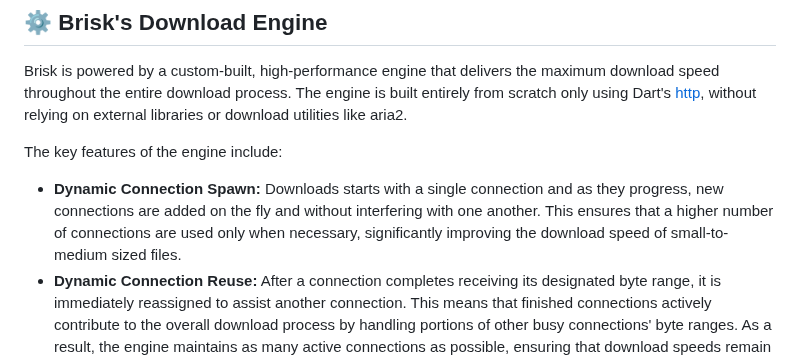
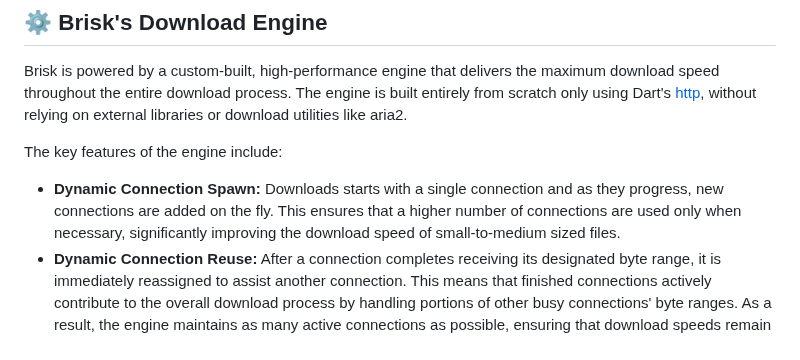
Before and after one commit to AminBhst/brisk, a Markdown page: README.md, the part around the change. Drawn GitHub-style.

```diff
--- a/README.md
+++ b/README.md
@@ -36,7 +36,7 @@ To install the browser extension, please refer to the [brisk-browser-extension r
 Brisk is powered by a custom-built, high-performance engine that delivers the maximum download speed throughout the entire download process. The engine is built entirely from scratch only using Dart's [http](https://github.com/dart-lang/http), without relying on external libraries or download utilities like aria2.
 
 The key features of the engine include:
-- **Dynamic Connection Spawn:** Downloads starts with a single connection and as they progress, new connections are added on the fly and without interfering with one another. This ensures that a higher number of connections are used only when necessary, significantly improving the download speed of small-to-medium sized files.
+- **Dynamic Connection Spawn:** Downloads starts with a single connection and as they progress, new connections are added on the fly. This ensures that a higher number of connections are used only when necessary, significantly improving the download speed of small-to-medium sized files.
 - **Dynamic Connection Reuse:** After a connection completes receiving its designated byte range, it is immediately reassigned to assist another connection. This means that finished connections actively contribute to the overall download process by handling portions of other busy connections' byte ranges. As a result, the engine maintains as many active connections as possible, ensuring that download speeds remain consistently at their peak.
 - **Downloading M3U8 Streams:** Brisk is able to capture and download M3U8 streams from the browser (requires Brisk Browser Extension)
 - **Automatic connection reset:** Hanging connections will be reset automatically.
```
